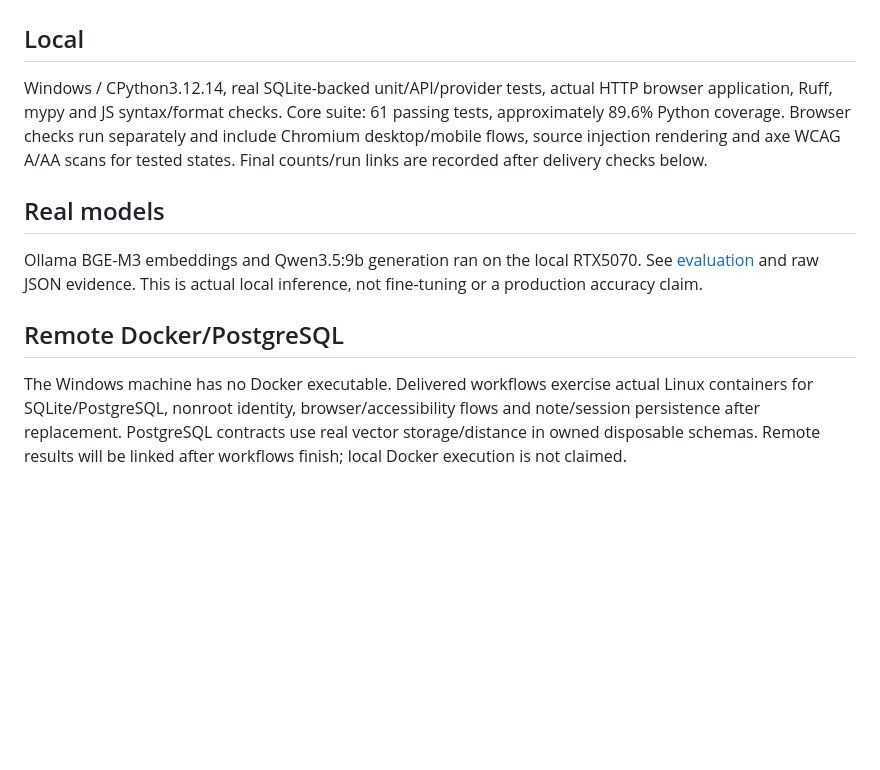
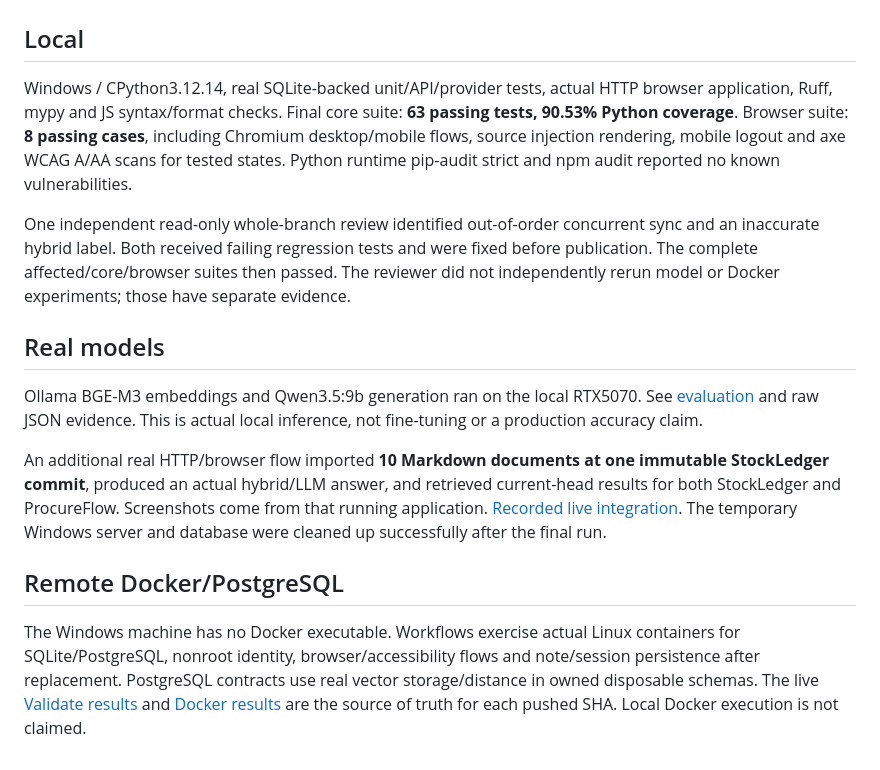
Before and after one commit to caglarhekimci/project-memory, a Markdown page: docs/validation.md, the part around the change. Drawn GitHub-style; blank space fills up the shorter version.

```diff
--- a/docs/validation.md
+++ b/docs/validation.md
@@ -2,12 +2,16 @@
 
 ## Local
 
-Windows / CPython3.12.14, real SQLite-backed unit/API/provider tests, actual HTTP browser application, Ruff, mypy and JS syntax/format checks. Core suite: 61 passing tests, approximately 89.6% Python coverage. Browser checks run separately and include Chromium desktop/mobile flows, source injection rendering and axe WCAG A/AA scans for tested states. Final counts/run links are recorded after delivery checks below.
+Windows / CPython3.12.14, real SQLite-backed unit/API/provider tests, actual HTTP browser application, Ruff, mypy and JS syntax/format checks. Final core suite: **63 passing tests, 90.53% Python coverage**. Browser suite: **8 passing cases**, including Chromium desktop/mobile flows, source injection rendering, mobile logout and axe WCAG A/AA scans for tested states. Python runtime pip-audit strict and npm audit reported no known vulnerabilities.
+
+One independent read-only whole-branch review identified out-of-order concurrent sync and an inaccurate hybrid label. Both received failing regression tests and were fixed before publication. The complete affected/core/browser suites then passed. The reviewer did not independently rerun model or Docker experiments; those have separate evidence.
 
 ## Real models
 
 Ollama BGE-M3 embeddings and Qwen3.5:9b generation ran on the local RTX5070. See [evaluation](evaluation.md) and raw JSON evidence. This is actual local inference, not fine-tuning or a production accuracy claim.
 
+An additional real HTTP/browser flow imported **10 Markdown documents at one immutable StockLedger commit**, produced an actual hybrid/LLM answer, and retrieved current-head results for both StockLedger and ProcureFlow. Screenshots come from that running application. [Recorded live integration](evidence/live-integration.json). The temporary Windows server and database were cleaned up successfully after the final run.
+
 ## Remote Docker/PostgreSQL
 
-The Windows machine has no Docker executable. Delivered workflows exercise actual Linux containers for SQLite/PostgreSQL, nonroot identity, browser/accessibility flows and note/session persistence after replacement. PostgreSQL contracts use real vector storage/distance in owned disposable schemas. Remote results will be linked after workflows finish; local Docker execution is not claimed.
+The Windows machine has no Docker executable. Workflows exercise actual Linux containers for SQLite/PostgreSQL, nonroot identity, browser/accessibility flows and note/session persistence after replacement. PostgreSQL contracts use real vector storage/distance in owned disposable schemas. The live [Validate results](https://github.com/caglarhekimci/project-memory/actions/workflows/ci.yml) and [Docker results](https://github.com/caglarhekimci/project-memory/actions/workflows/docker.yml) are the source of truth for each pushed SHA. Local Docker execution is not claimed.
```
Also changed, not shown: README.md (+4 -0 lines), docs/architecture.md (+2 -0 lines), docs/images/workspace-desktop.png (added), docs/images/workspace-mobile.png (added), 11 other files.
